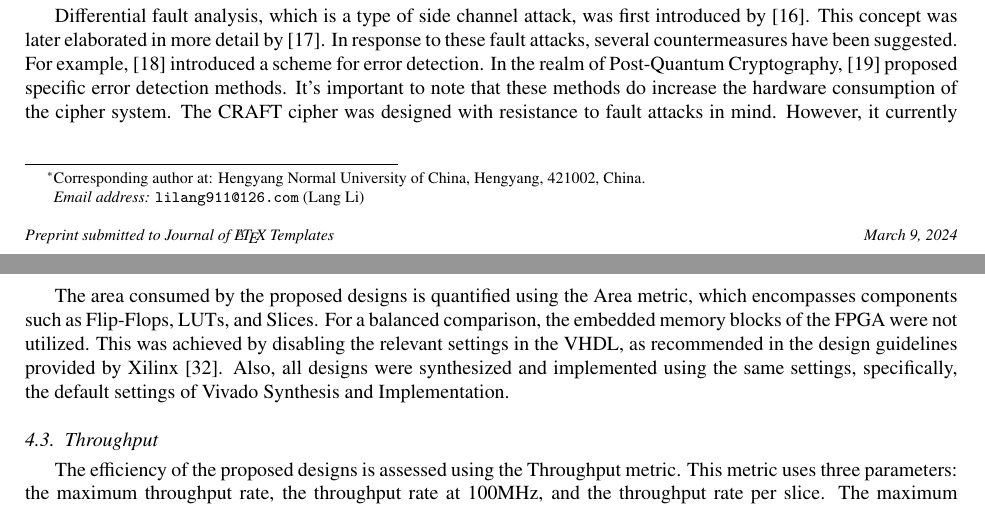
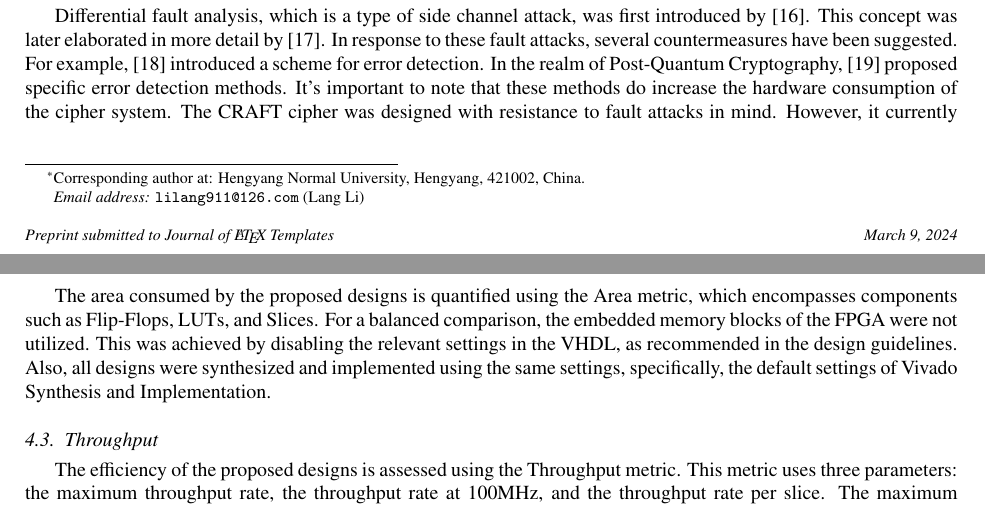
Before and after one commit to jiahaoxiang2000/FirstPaper, a LaTeX paper (CAEE-109168.tex): two parts of pages 1 and 9 of 15, joined at a grey line, cut so that both start at the same text. Compiled offline with pdfLaTeX.

Commit message:
fix some program

```diff
--- a/CAEE-109168.tex
+++ b/CAEE-109168.tex
@@ -46,7 +46,7 @@
 
     \ead{lilang911@126.com}
 
-    \cortext[cor1]{Corresponding author at: Hengyang Normal University of China, Hengyang, 421002, China.}
+    \cortext[cor1]{Corresponding author at: Hengyang Normal University, Hengyang, 421002, China.}
 
     \affiliation[a]{organization={College of Computer Science and Technology},%Department and Organization
         addressline={Hengyang Normal University},
@@ -504,7 +504,7 @@ Artix-7 offers high performance in resource-limited situations. Spartan-7 is des
 
 The area consumed by the proposed designs is quantified using the Area metric, which encompasses components such as Flip-Flops, LUTs, and Slices.
 For a balanced comparison, the embedded memory blocks of the FPGA were not utilized.
-This was achieved by disabling the relevant settings in the VHDL, as recommended in the design guidelines provided by Xilinx \cite{xilinx2022ultrafast}.
+This was achieved by disabling the relevant settings in the VHDL, as recommended in the design guidelines.
 Also, all designs were synthesized and implemented using the same settings, specifically, the default settings of Vivado Synthesis and Implementation.
 
 \subsection{Throughput}\label{subsec6}
```
Also changed, not shown: CAEE-109168.pdf.
